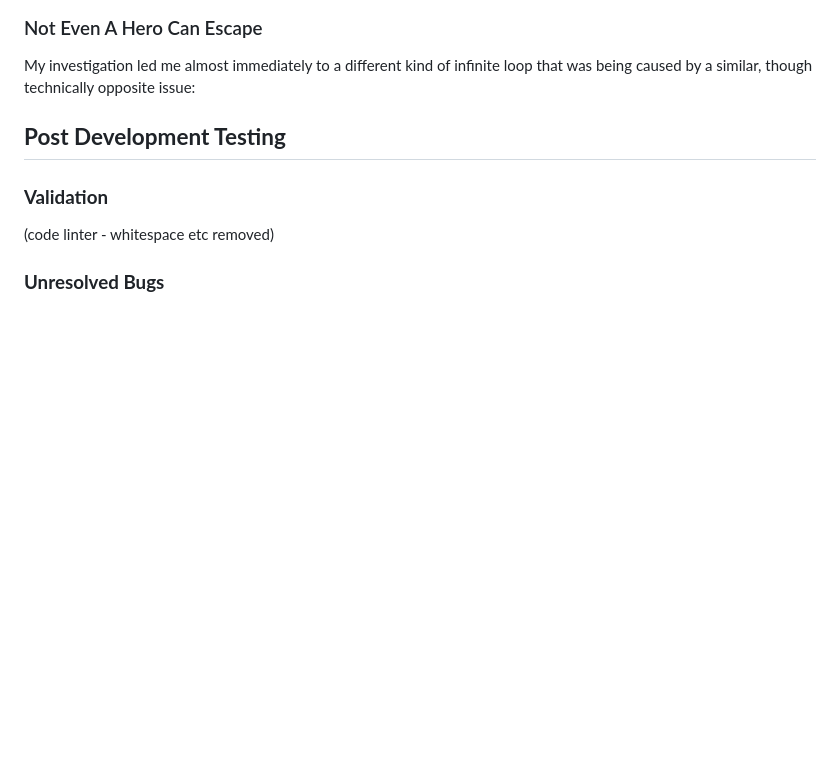
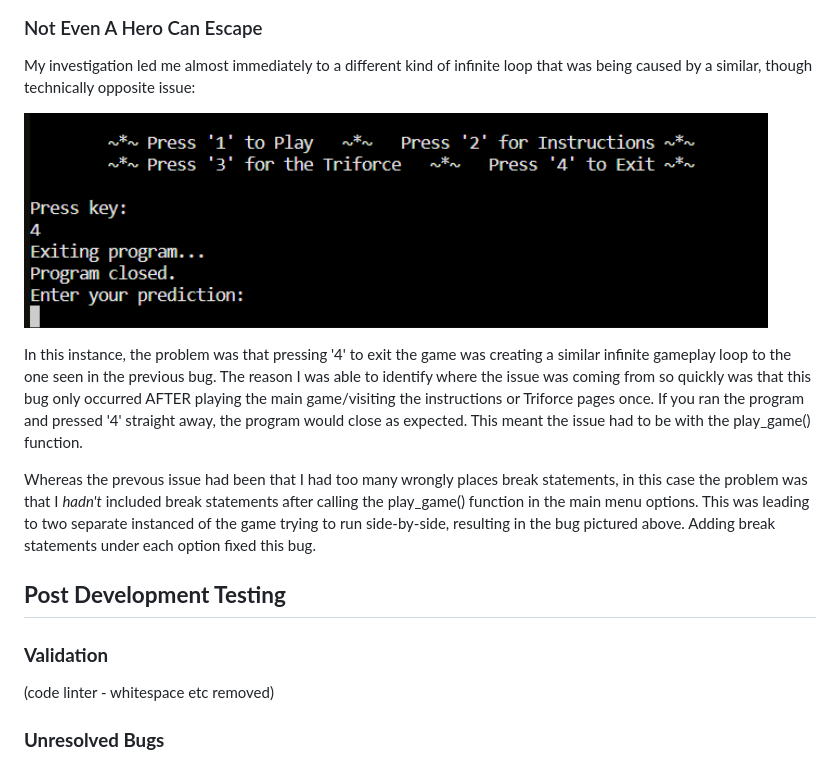
Before and after one commit to emmacadavra/code-breaker, a Markdown page: TESTING.md, the part around the change. Rendered like a GitHub page; pictures changed too: docs/images/no-escape.png (added); blank space fills up the shorter version.

Commit message:
Add to No Escape in TESTING

```diff
--- a/TESTING.md
+++ b/TESTING.md
@@ -126,6 +126,12 @@ The culprit for this issue was a series of wrongly placed, and ultimately unnece
 
 My investigation led me almost immediately to a different kind of infinite loop that was being caused by a similar, though technically opposite issue:
 
+![Screenshot of infinite loop that made exiting the game impossible](docs/images/no-escape.png)
+
+In this instance, the problem was that pressing '4' to exit the game was creating a similar infinite gameplay loop to the one seen in the previous bug. The reason I was able to identify where the issue was coming from so quickly was that this bug only occurred AFTER playing the main game/visiting the instructions or Triforce pages once. If you ran the program and pressed '4' straight away, the program would close as expected. This meant the issue had to be with the play_game() function.
+
+Whereas the prevous issue had been that I had too many wrongly places break statements, in this case the problem was that I _hadn't_ included break statements after calling the play_game() function in the main menu options. This was leading to two separate instanced of the game trying to run side-by-side, resulting in the bug pictured above. Adding break statements under each option fixed this bug.
+
 ## **Post Development Testing**
 
 ### **Validation**
```
